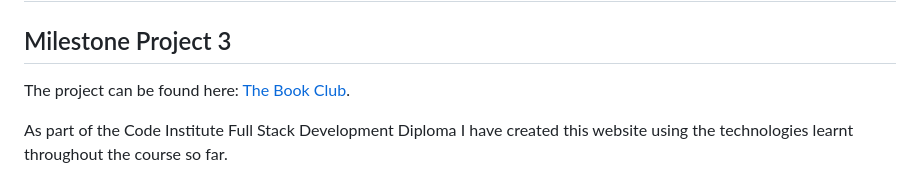
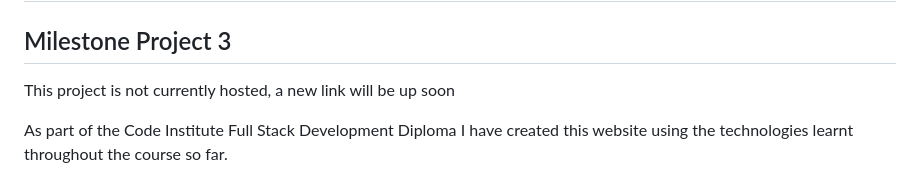
Before and after one commit to stefbez/the-book-club, a Markdown page: README.md, the part around the change. Drawn GitHub-style.

```diff
--- a/README.md
+++ b/README.md
@@ -4,7 +4,7 @@
 
 ## Milestone Project 3
 
-The project can be found here: [The Book Club](https://sb-the-book-club.herokuapp.com/).
+This project is not currently hosted, a new link will be up soon
 
 As part of the Code Institute Full Stack Development Diploma I have created this website using the technologies learnt throughout the course so far.
 
```
